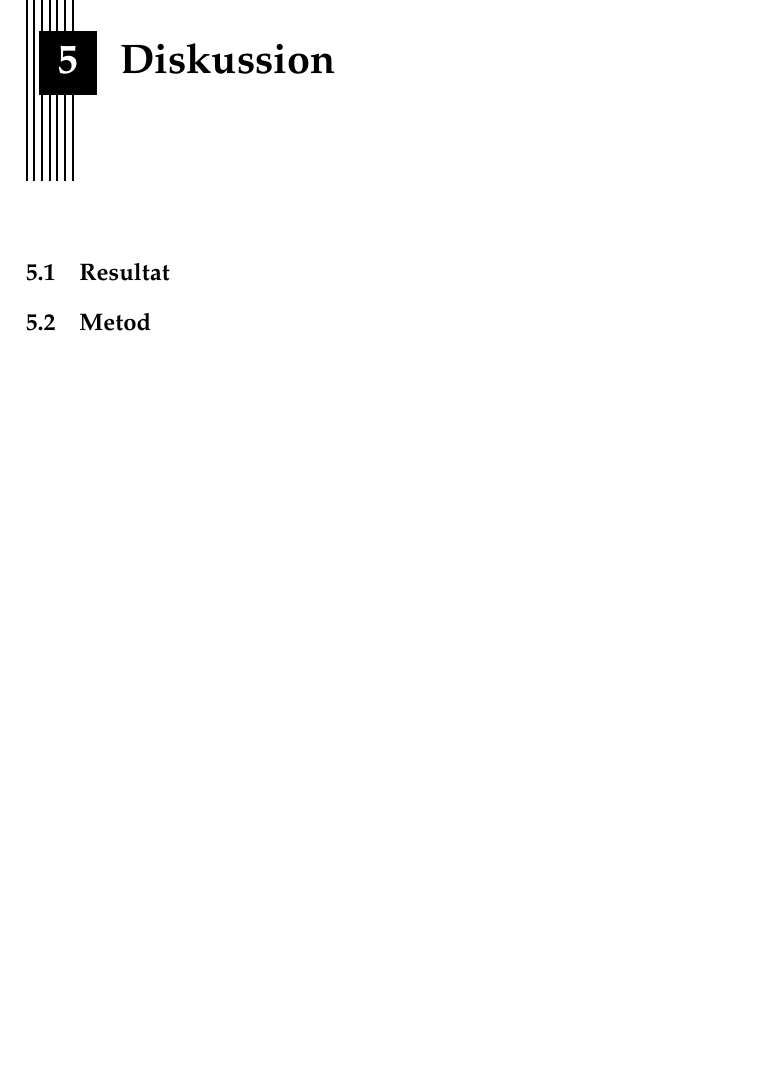
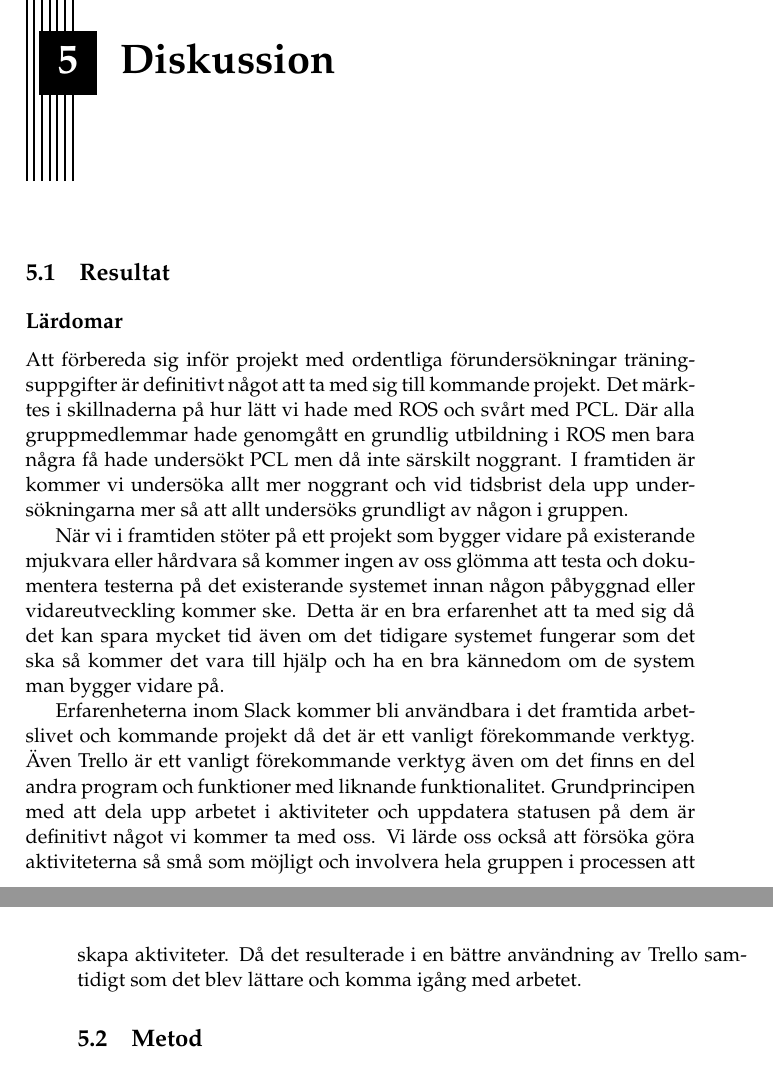
Before and after one commit to PUM-9/kandidatrapport, a LaTeX thesis (demophd.tex, which reads discussion.tex): part of page 31 of 49 before the commit and two parts of pages 31 and 32 of 49 after it, the two joined at a grey line, cut so that both start at the same text, the shorter picture padded with empty space. Compiled offline with pdfLaTeX.

Commit message:
wrote about experiences in discussion

```diff
--- a/discussion.tex
+++ b/discussion.tex
@@ -8,6 +8,13 @@
 % Hur relaterar resultaten till det material som presenteras i teorikapitlet?
 % Vad betyder teorin om betydelsen av resultaten, till exempel, vad betyder det att ett visst system har ett visst numeriskt värde i en användbarhetsbedömning, hur bra eller dåligt är det?
 % Finns det något i resultaten som är oväntat baserat på litteraturgranskningen, eller är allt som man teoretisk skulle förvänta sig?
+\subsection{Lärdomar}
+
+Att förbereda sig inför projekt med ordentliga förundersökningar träningsuppgifter är definitivt något att ta med sig till kommande projekt. Det märktes i skillnaderna på hur lätt vi hade med ROS och svårt med PCL. Där alla gruppmedlemmar hade genomgått en grundlig utbildning i ROS men bara några få hade undersökt PCL men då inte särskilt noggrant. I framtiden är kommer vi undersöka allt mer noggrant och vid tidsbrist dela upp undersökningarna mer så att allt undersöks grundligt av någon i gruppen.
+
+När vi i framtiden stöter på ett projekt som bygger vidare på existerande mjukvara eller hårdvara så kommer ingen av oss glömma att testa och dokumentera testerna på det existerande systemet innan någon påbyggnad eller vidareutveckling kommer ske. Detta är en bra erfarenhet att ta med sig då det kan spara mycket tid även om det tidigare systemet fungerar som det ska så kommer det vara till hjälp och ha en bra kännedom om de system man bygger vidare på.
+
+Erfarenheterna inom Slack kommer bli användbara i det framtida arbetslivet och kommande projekt då det är ett vanligt förekommande verktyg. Även Trello är ett vanligt förekommande verktyg även om det finns en del andra program och funktioner med liknande funktionalitet. Grundprincipen med att dela upp arbetet i aktiviteter och uppdatera statusen på dem är definitivt något vi kommer ta med oss. Vi lärde oss också att försöka göra aktiviteterna så små som möjligt och involvera hela gruppen i processen att skapa aktiviteter. Då det resulterade i en bättre användning av Trello samtidigt som det blev lättare och komma igång med arbetet.
 
 \section{Metod}
 \label{sec:discussion-method}
```
